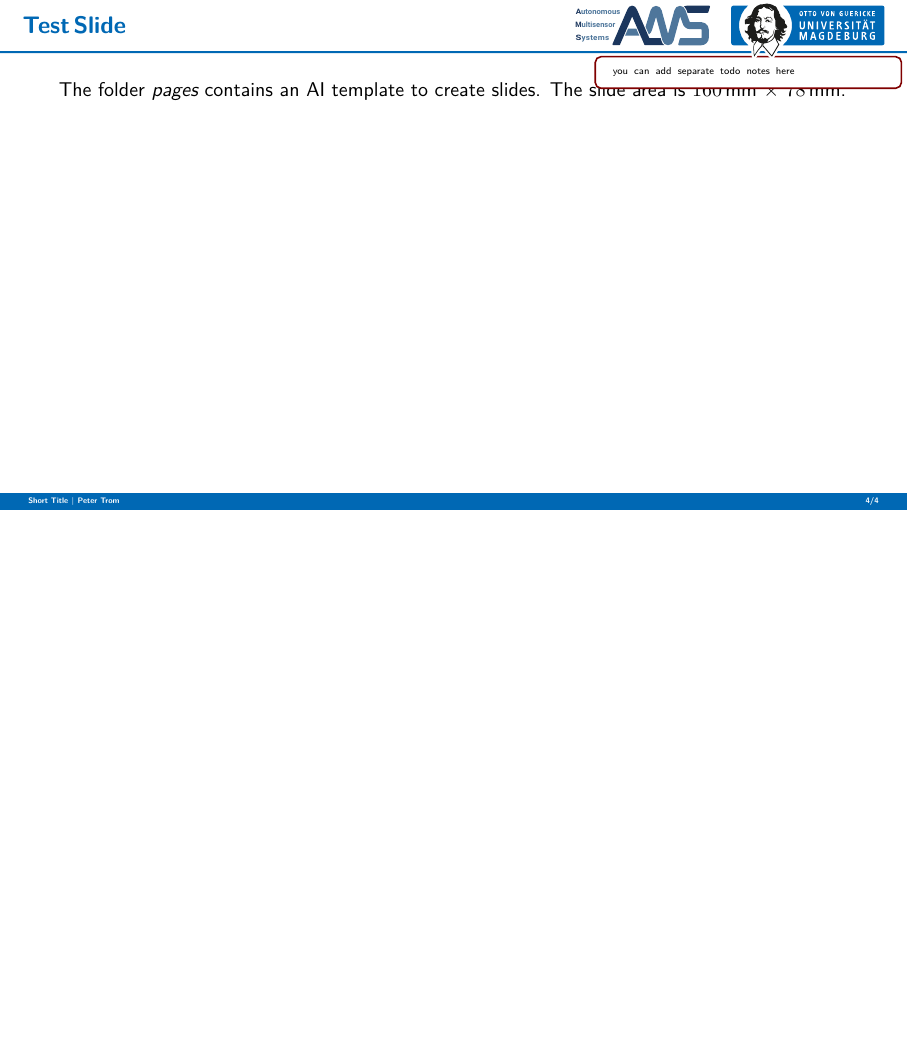
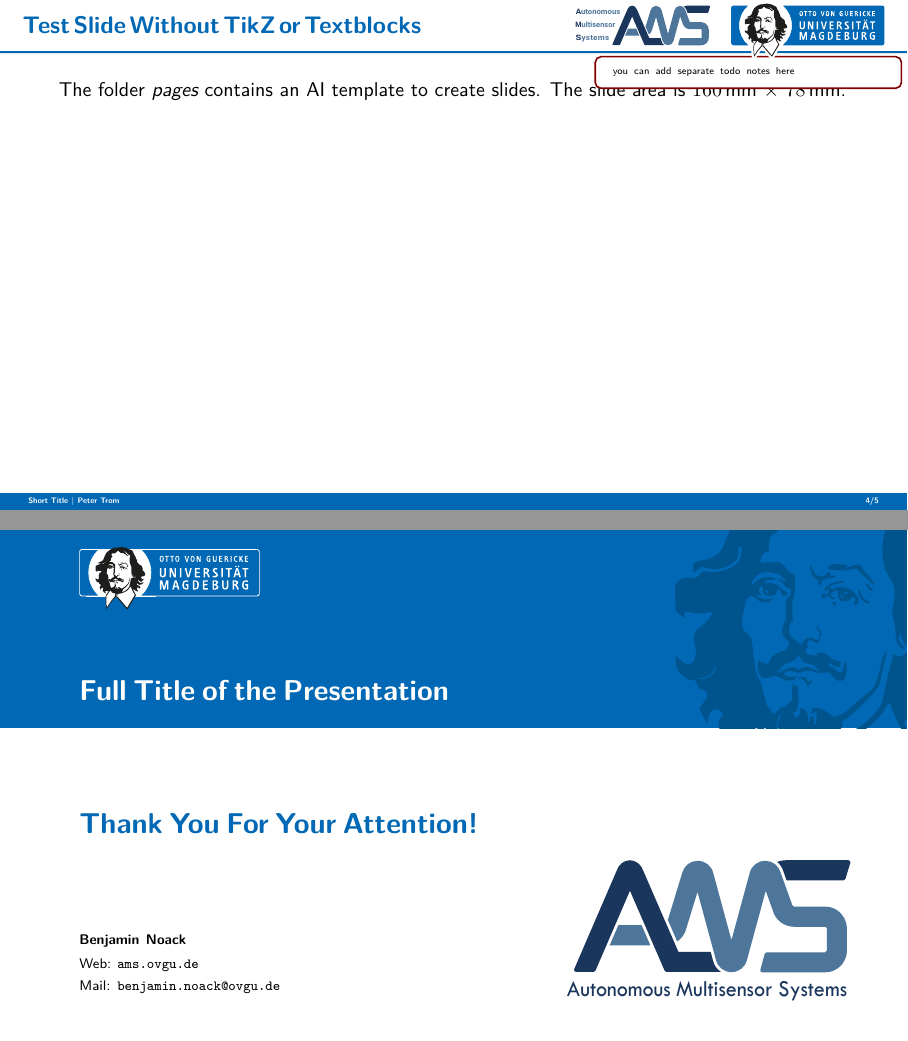
Before and after one commit to philippgri11/Templates, LaTeX slides (Presentations/LaTeX/Presentation.tex): page 4 of 4 before the commit and pages 4 and 5 of 5 after it, the two joined at a grey line, the shorter picture padded with empty space. Compiled offline with pdfLaTeX.

Commit message:
Thank you slides added

```diff
--- a/Presentations/LaTeX/Presentation.tex
+++ b/Presentations/LaTeX/Presentation.tex
@@ -81,8 +97,16 @@
     % \transfade<2->
 \end{frame}
 
+%%%%%%%%%%%%%%%%%%%%%%%%%%%%%%%%%%%%%%%%%%%%%%%%%%%%%%%%%%%%%%%%%%%%%%%%%
+%
+% Slide without tikz or textblock
+%
+%%%%%%%%%%%%%%%%%%%%%%%%%%%%%%%%%%%%%%%%%%%%%%%%%%%%%%%%%%%%%%%%%%%%%%%%%
+
+\subsection{Test Slide Without TikZ or Textblocks}
+
 \begin{frame}[label=slidelabel]
-	\frametitle{\insertsectionhead}%
+	\frametitle{\insertsubsectionhead}%
 	%
 	% \makegridtp
 
@@ -97,5 +121,51 @@
     % \transfade<2->
 \end{frame}
 
+%%%%%%%%%%%%%%%%%%%%%%%%%%%%%%%%%%%%%%%%%%%%%%%%%%%%%%%%%%%%%%%%%%%%%%%%%
+%
+% Thank you slide
+%
+%%%%%%%%%%%%%%%%%%%%%%%%%%%%%%%%%%%%%%%%%%%%%%%%%%%%%%%%%%%%%%%%%%%%%%%%%
+
+\begingroup% to remove header and footline and include style of first slide
+\setbeamertemplate{header}{}
+\setbeamertemplate{footline}{}
+\begin{frame}[label=overview]
+	\frametitle{Thank You For Your Attention!}%
+	\begin{tikzpicture}[overlay, remember picture, shift={(current page.south west)}, inner sep=0pt, outer sep=0pt]
+
+		\useasboundingbox (0,0) rectangle (160mm,90mm);%
+
+		\node[anchor=south east] at (150mm,7mm) {\includegraphics[width=50mm]{logos/AMS.pdf}};%
+
+		\fill[ovgu-inf-blue] (0,90mm) rectangle (160mm,55mm);
+		\node[anchor=north east] at (160mm,90mm) {\includegraphics{./logos/otto.pdf}};
+		% \makeatletter
+		\node[anchor=north west] at (14mm,87mm) {\includegraphics[height=11mm]{./logos/Signet_INF_1_inv.pdf}};
+		% \makeatother
+		\node[anchor=south west, text width=160mm-28mm] at (14mm,55mm+5mm) {\color{white}\usebeamerfont{title}\inserttitle\par};
+
+		\node[anchor=north west, text width=160mm-28] at (14mm,55mm-15mm) {%
+			{\usebeamerfont{title}\color{AMSblue}\insertframetitle\par}%
+		};
+
+		\node[anchor=south west, text width=160mm-28] at (14mm,7mm) {%
+			\usebeamerfont{institute}%
+			\textbf{Benjamin Noack}\par%
+
+			\begin{tabular}[t]{@{}l@{\hspace{3pt}}p{.32\textwidth}@{}}
+				Web: & \url{ams.ovgu.de}\\[1mm]
+				Mail: & \url{benjamin.noack@ovgu.de} \\[1mm]
+				% Phone: & +49 391 67 57580
+			\end{tabular}%
+		};
+
+	\end{tikzpicture}
+    % \Notes{
+
+    % }
+    \transfade[duration=5]%<2->
+\end{frame}
+\endgroup
 
 \end{document}
```
Also changed, not shown: Presentations/LaTeX/Presentation.pdf, Presentations/LaTeX/Presentation.tex (22 more changed lines), 1 other file.
